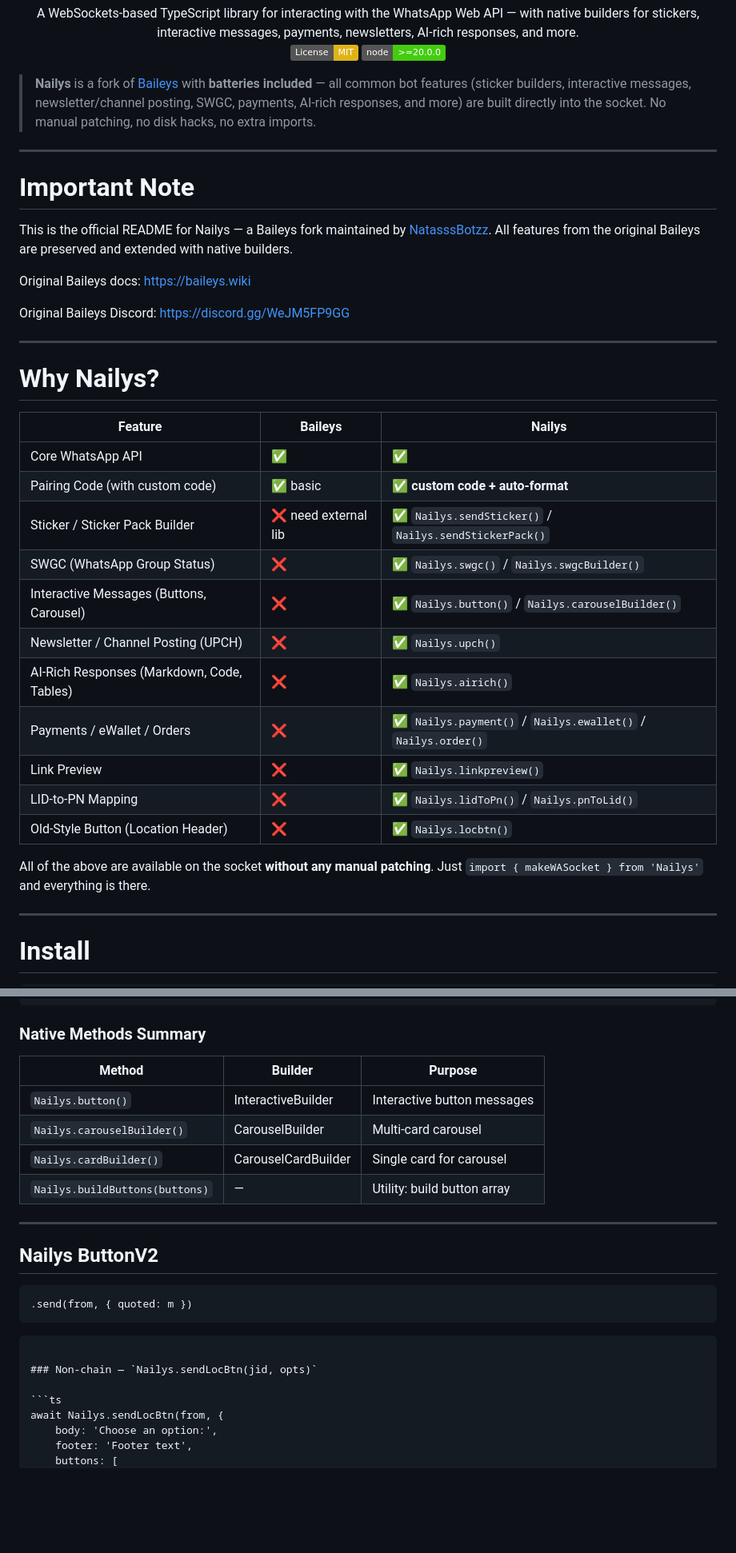
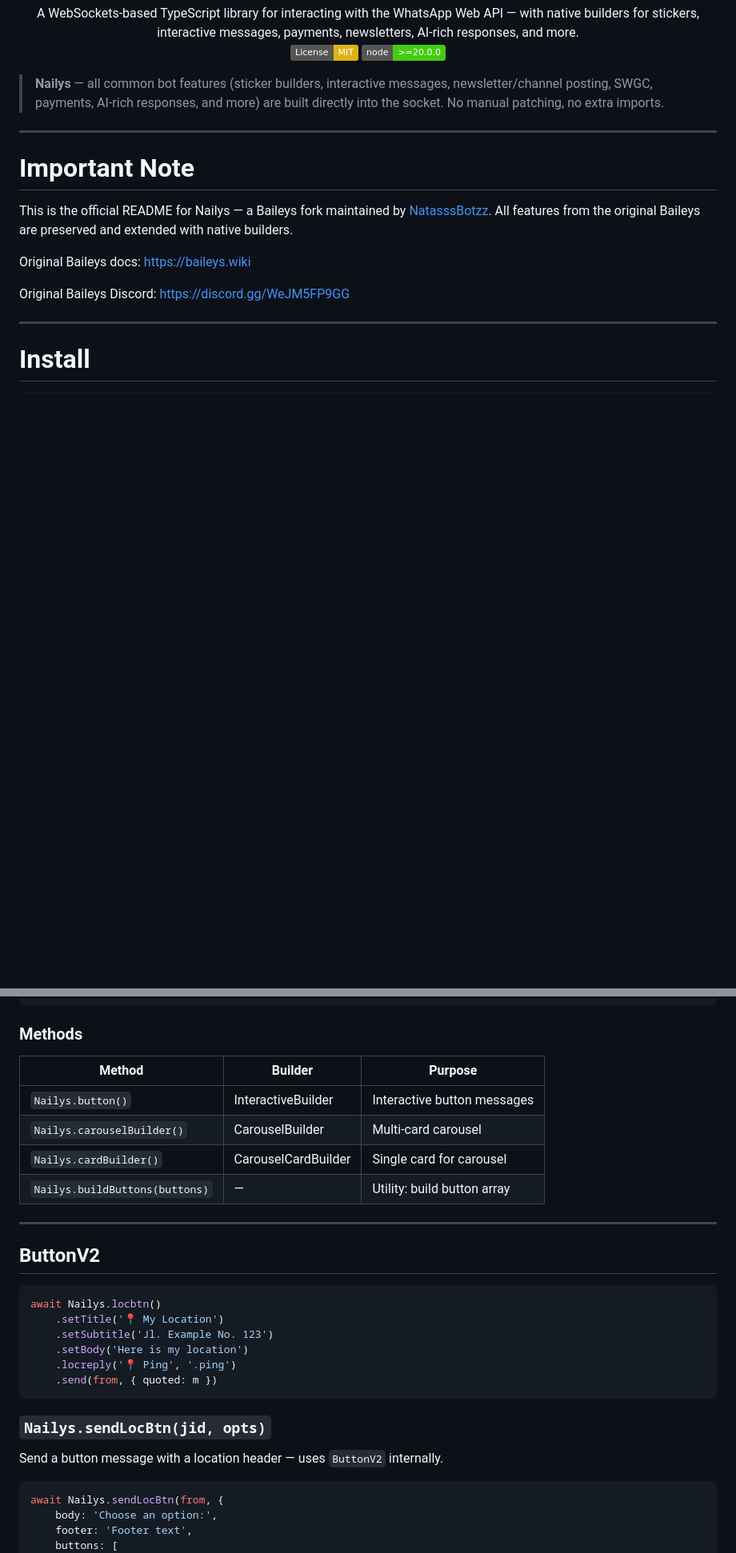
Before and after one commit to NatasssBotzz/Nailys, a Markdown page: README.md, 2 parts joined by grey strips. Shown at 80% size. GitHub-like rendering; badges without logos; blank space fills up the shorter version.

````diff
--- a/README.md
+++ b/README.md
@@ -9,7 +9,7 @@
 
 </div>
 
-> **Nailys** is a fork of [Baileys](https://github.com/WhiskeySockets/Baileys) with **batteries included** — all common bot features (sticker builders, interactive messages, newsletter/channel posting, SWGC, payments, AI-rich responses, and more) are built directly into the socket. No manual patching, no disk hacks, no extra imports.
+> **Nailys** — all common bot features (sticker builders, interactive messages, newsletter/channel posting, SWGC, payments, AI-rich responses, and more) are built directly into the socket. No manual patching, no extra imports.
 
 ---
 
@@ -20,26 +20,6 @@ This is the official README for Nailys — a Baileys fork maintained by [Natasss
 Original Baileys docs: https://baileys.wiki
 
 Original Baileys Discord: https://discord.gg/WeJM5FP9GG
-
----
-
-# Why Nailys?
-
-| Feature | Baileys | Nailys |
-|---|---|---|
-| Core WhatsApp API | ✅ | ✅ |
-| Pairing Code (with custom code) | ✅ basic | ✅ **custom code + auto-format** |
-| Sticker / Sticker Pack Builder | ❌ need external lib | ✅ `Nailys.sendSticker()` / `Nailys.sendStickerPack()` |
-| SWGC (WhatsApp Group Status) | ❌ | ✅ `Nailys.swgc()` / `Nailys.swgcBuilder()` |
-| Interactive Messages (Buttons, Carousel) | ❌ | ✅ `Nailys.button()` / `Nailys.carouselBuilder()` |
-| Newsletter / Channel Posting (UPCH) | ❌ | ✅ `Nailys.upch()` |
-| AI-Rich Responses (Markdown, Code, Tables) | ❌ | ✅ `Nailys.airich()` |
-| Payments / eWallet / Orders | ❌ | ✅ `Nailys.payment()` / `Nailys.ewallet()` / `Nailys.order()` |
-| Link Preview | ❌ | ✅ `Nailys.linkpreview()` |
-| LID-to-PN Mapping | ❌ | ✅ `Nailys.lidToPn()` / `Nailys.pnToLid()` |
-| Old-Style Button (Location Header) | ❌ | ✅ `Nailys.locbtn()` |
-
-All of the above are available on the socket **without any manual patching**. Just `import { makeWASocket } from 'Nailys'` and everything is there.
 
 ---
 
@@ -915,7 +894,7 @@ await Nailys.sendCarousel(from, {
 })
 ```
 
-### Native Methods Summary
+### Methods
 
 | Method | Builder | Purpose |
 |---|---|---|
@@ -926,11 +905,20 @@ await Nailys.sendCarousel(from, {
 
 ---
 
-## Nailys ButtonV2
+## ButtonV2
+
+```ts
+await Nailys.locbtn()
+    .setTitle('📍 My Location')
+    .setSubtitle('Jl. Example No. 123')
+    .setBody('Here is my location')
+    .locreply('📍 Ping', '.ping')
     .send(from, { quoted: m })
 ```
 
-### Non-chain — `Nailys.sendLocBtn(jid, opts)`
+### `Nailys.sendLocBtn(jid, opts)`
+
+Send a button message with a location header — uses `ButtonV2` internally.
 
 ```ts
 await Nailys.sendLocBtn(from, {
````
Also changed, not shown: other parts of README.md (+71 -49 lines).
